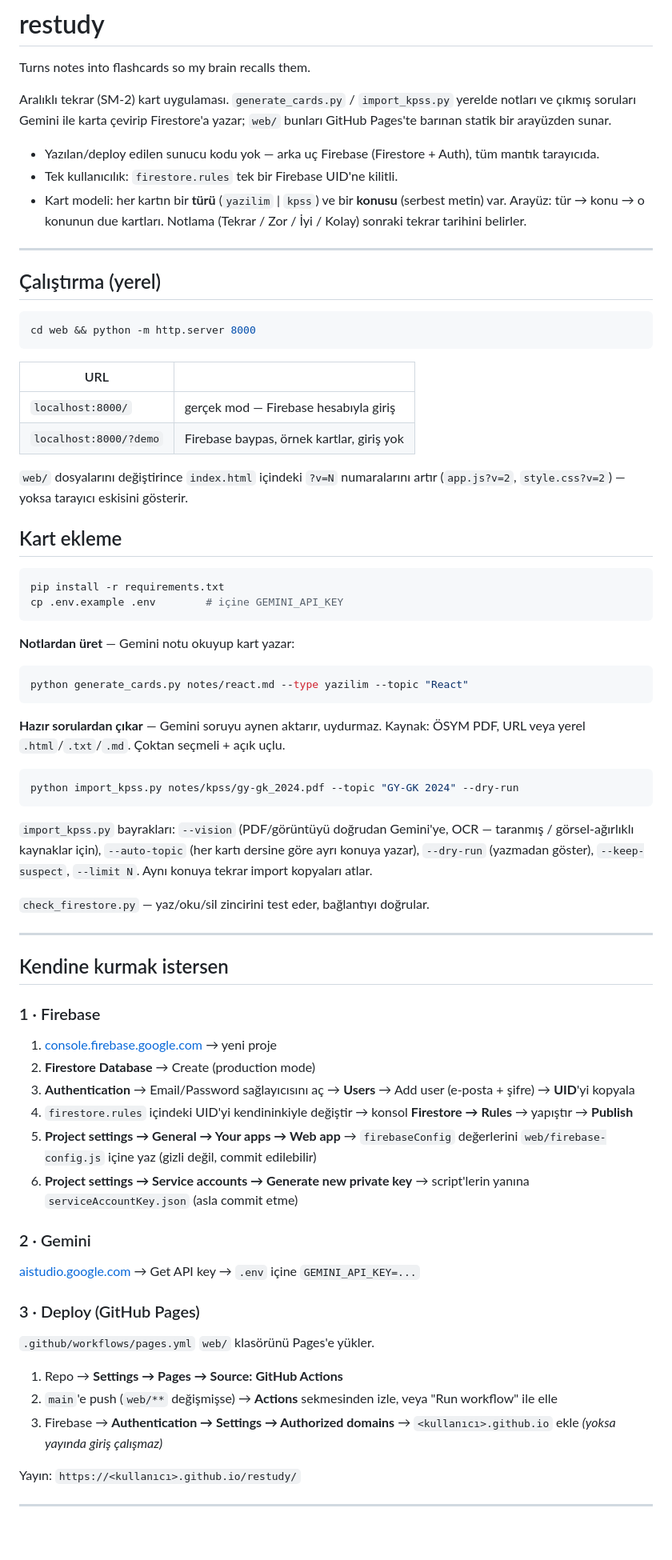
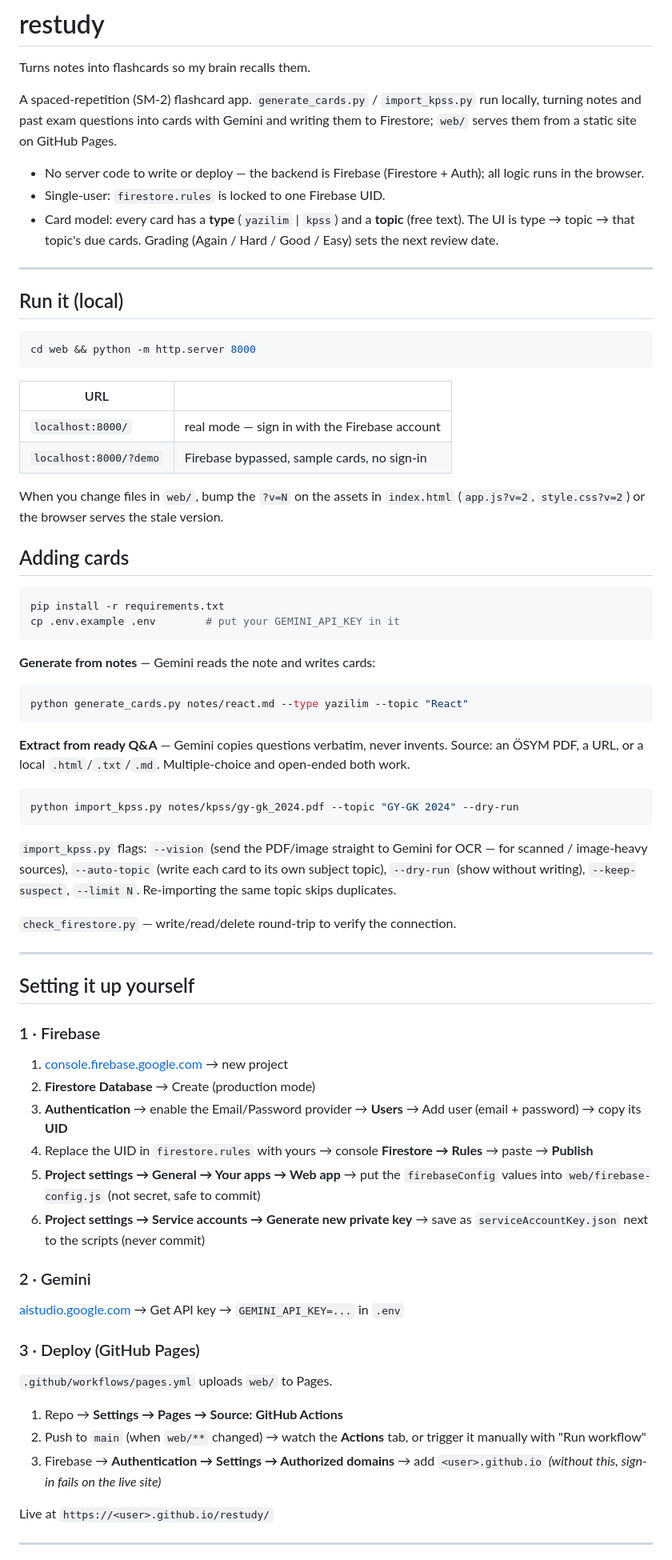
Before and after one commit to ernem22/restudy, a Markdown page: README.md, the part around one of its changes. Shown at 80% size. GitHub-like rendering; blank space fills up the shorter version.

Commit message:
README to English (public repo)
Co-Authored-By: Claude Sonnet 5 <noreply@anthropic.com>

````diff
--- a/README.md
+++ b/README.md
@@ -2,20 +2,21 @@
 
 Turns notes into flashcards so my brain recalls them.
 
-Aralıklı tekrar (SM-2) kart uygulaması. `generate_cards.py` / `import_kpss.py`
-yerelde notları ve çıkmış soruları Gemini ile karta çevirip Firestore'a yazar;
-`web/` bunları GitHub Pages'te barınan statik bir arayüzden sunar.
+A spaced-repetition (SM-2) flashcard app. `generate_cards.py` /
+`import_kpss.py` run locally, turning notes and past exam questions into cards
+with Gemini and writing them to Firestore; `web/` serves them from a static
+site on GitHub Pages.
 
-- Yazılan/deploy edilen sunucu kodu yok — arka uç Firebase (Firestore + Auth),
-  tüm mantık tarayıcıda.
-- Tek kullanıcılık: `firestore.rules` tek bir Firebase UID'ne kilitli.
-- Kart modeli: her kartın bir **türü** (`yazilim` | `kpss`) ve bir **konusu**
-  (serbest metin) var. Arayüz: tür → konu → o konunun due kartları. Notlama
-  (Tekrar / Zor / İyi / Kolay) sonraki tekrar tarihini belirler.
+- No server code to write or deploy — the backend is Firebase (Firestore +
+  Auth); all logic runs in the browser.
+- Single-user: `firestore.rules` is locked to one Firebase UID.
+- Card model: every card has a **type** (`yazilim` | `kpss`) and a **topic**
+  (free text). The UI is type → topic → that topic's due cards. Grading
+  (Again / Hard / Good / Easy) sets the next review date.
 
 ---
 
-## Çalıştırma (yerel)
+## Run it (local)
 
 ```bash
 cd web && python -m http.server 8000
@@ -23,73 +24,75 @@ cd web && python -m http.server 8000
 
 | URL | |
 |---|---|
-| `localhost:8000/` | gerçek mod — Firebase hesabıyla giriş |
-| `localhost:8000/?demo` | Firebase baypas, örnek kartlar, giriş yok |
+| `localhost:8000/` | real mode — sign in with the Firebase account |
+| `localhost:8000/?demo` | Firebase bypassed, sample cards, no sign-in |
 
-`web/` dosyalarını değiştirince `index.html` içindeki `?v=N` numaralarını
-artır (`app.js?v=2`, `style.css?v=2`) — yoksa tarayıcı eskisini gösterir.
+When you change files in `web/`, bump the `?v=N` on the assets in
+`index.html` (`app.js?v=2`, `style.css?v=2`) or the browser serves the stale
+version.
 
-## Kart ekleme
+## Adding cards
 
 ```bash
 pip install -r requirements.txt
-cp .env.example .env        # içine GEMINI_API_KEY
+cp .env.example .env        # put your GEMINI_API_KEY in it
 ```
 
-**Notlardan üret** — Gemini notu okuyup kart yazar:
+**Generate from notes** — Gemini reads the note and writes cards:
 
 ```bash
 python generate_cards.py notes/react.md --type yazilim --topic "React"
 ```
 
-**Hazır sorulardan çıkar** — Gemini soruyu aynen aktarır, uydurmaz. Kaynak:
-ÖSYM PDF, URL veya yerel `.html`/`.txt`/`.md`. Çoktan seçmeli + açık uçlu.
+**Extract from ready Q&A** — Gemini copies questions verbatim, never invents.
+Source: an ÖSYM PDF, a URL, or a local `.html`/`.txt`/`.md`. Multiple-choice
+and open-ended both work.
 
 ```bash
 python import_kpss.py notes/kpss/gy-gk_2024.pdf --topic "GY-GK 2024" --dry-run
 ```
 
-`import_kpss.py` bayrakları: `--vision` (PDF/görüntüyü doğrudan Gemini'ye,
-OCR — taranmış / görsel-ağırlıklı kaynaklar için), `--auto-topic` (her kartı
-dersine göre ayrı konuya yazar), `--dry-run` (yazmadan göster),
-`--keep-suspect`, `--limit N`. Aynı konuya tekrar import kopyaları atlar.
+`import_kpss.py` flags: `--vision` (send the PDF/image straight to Gemini for
+OCR — for scanned / image-heavy sources), `--auto-topic` (write each card to
+its own subject topic), `--dry-run` (show without writing), `--keep-suspect`,
+`--limit N`. Re-importing the same topic skips duplicates.
 
-`check_firestore.py` — yaz/oku/sil zincirini test eder, bağlantıyı doğrular.
+`check_firestore.py` — write/read/delete round-trip to verify the connection.
 
 ---
 
-## Kendine kurmak istersen
+## Setting it up yourself
 
 ### 1 · Firebase
 
-1. [console.firebase.google.com](https://console.firebase.google.com) → yeni proje
+1. [console.firebase.google.com](https://console.firebase.google.com) → new project
 2. **Firestore Database** → Create (production mode)
-3. **Authentication** → Email/Password sağlayıcısını aç →
-   **Users** → Add user (e-posta + şifre) → **UID**'yi kopyala
-4. `firestore.rules` içindeki UID'yi kendininkiyle değiştir →
-   konsol **Firestore → Rules** → yapıştır → **Publish**
+3. **Authentication** → enable the Email/Password provider →
+   **Users** → Add user (email + password) → copy its **UID**
+4. Replace the UID in `firestore.rules` with yours →
+   console **Firestore → Rules** → paste → **Publish**
 5. **Project settings → General → Your apps → Web app** →
-   `firebaseConfig` değerlerini `web/firebase-config.js` içine yaz
-   (gizli değil, commit edilebilir)
+   put the `firebaseConfig` values into `web/firebase-config.js`
+   (not secret, safe to commit)
 6. **Project settings → Service accounts → Generate new private key** →
-   script'lerin yanına `serviceAccountKey.json` (asla commit etme)
+   save as `serviceAccountKey.json` next to the scripts (never commit)
 
 ### 2 · Gemini
 
 [aistudio.google.com](https://aistudio.google.com) → Get API key →
-`.env` içine `GEMINI_API_KEY=...`
+`GEMINI_API_KEY=...` in `.env`
 
 ### 3 · Deploy (GitHub Pages)
 
-`.github/workflows/pages.yml` `web/` klasörünü Pages'e yükler.
+`.github/workflows/pages.yml` uploads `web/` to Pages.
 
 1. Repo → **Settings → Pages → Source: GitHub Actions**
-2. `main`'e push (`web/**` değişmişse) → **Actions** sekmesinden izle,
-   veya "Run workflow" ile elle
-3. Firebase → **Authentication → Settings → Authorized domains** →
-   `<kullanıcı>.github.io` ekle *(yoksa yayında giriş çalışmaz)*
+2. Push to `main` (when `web/**` changed) → watch the **Actions** tab, or
+   trigger it manually with "Run workflow"
+3. Firebase → **Authentication → Settings → Authorized domains** → add
+   `<user>.github.io` *(without this, sign-in fails on the live site)*
 
-Yayın: `https://<kullanıcı>.github.io/restudy/`
+Live at `https://<user>.github.io/restudy/`
 
 ---
 
````
Also changed, not shown: other parts of README.md (+4 -4 lines).
